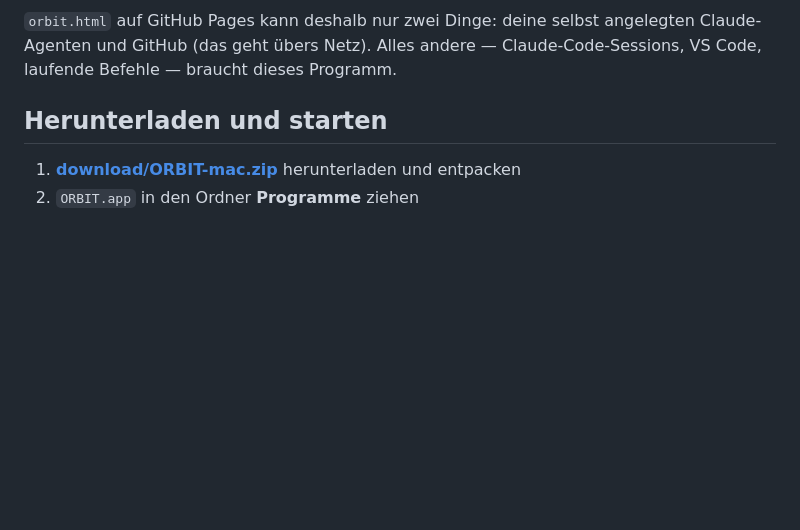
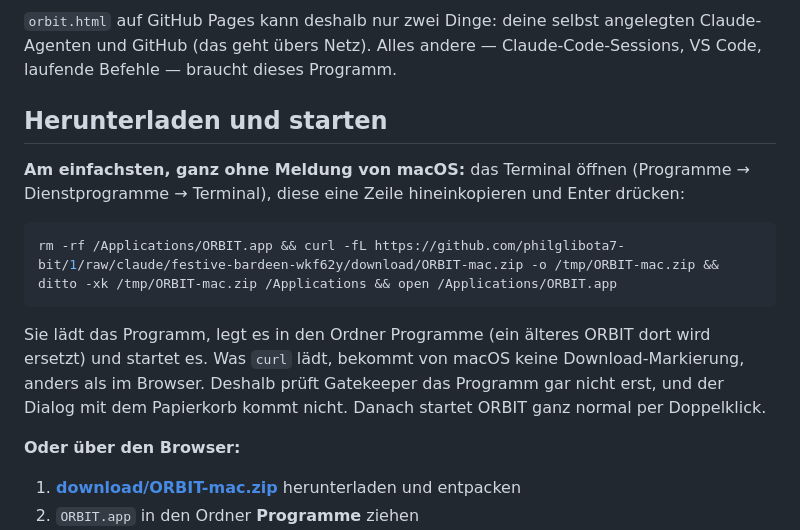
Before and after one commit to philglibota7-bit/1, a Markdown page: desktop/orbit/README.md, the part around the change. GitHub-like rendering; blank space fills up the shorter version.

Commit message:
Mac: Installieren mit einer Zeile im Terminal, ohne Papierkorb-Dialog
Was curl lädt, trägt keine Download-Markierung; Gatekeeper fragt dann
nicht. Die Zeile lädt die Zip, entpackt sie nach /Applications (ein
altes, markiertes ORBIT wird vorher entfernt) und startet das Programm.

Co-Authored-By: Claude Opus 5.5 <noreply@anthropic.com>
Claude-Session: https://claude.ai/code/session_01Wd8RUj2QSrGBjcKEWe3mDA

````diff
--- a/desktop/orbit/README.md
+++ b/desktop/orbit/README.md
@@ -27,6 +27,22 @@ Claude-Agenten und GitHub (das geht übers Netz). Alles andere — Claude-Code-S
 VS Code, laufende Befehle — braucht dieses Programm.
 
 ## Herunterladen und starten
+
+**Am einfachsten, ganz ohne Meldung von macOS:** das Terminal öffnen
+(Programme → Dienstprogramme → Terminal), diese eine Zeile hineinkopieren und
+Enter drücken:
+
+```bash
+rm -rf /Applications/ORBIT.app && curl -fL https://github.com/philglibota7-bit/1/raw/claude/festive-bardeen-wkf62y/download/ORBIT-mac.zip -o /tmp/ORBIT-mac.zip && ditto -xk /tmp/ORBIT-mac.zip /Applications && open /Applications/ORBIT.app
+```
+
+Sie lädt das Programm, legt es in den Ordner Programme (ein älteres ORBIT dort
+wird ersetzt) und startet es. Was `curl` lädt, bekommt von macOS keine
+Download-Markierung, anders als im Browser. Deshalb prüft Gatekeeper das
+Programm gar nicht erst, und der Dialog mit dem Papierkorb kommt nicht.
+Danach startet ORBIT ganz normal per Doppelklick.
+
+**Oder über den Browser:**
 
 1. **[download/ORBIT-mac.zip](../../download/ORBIT-mac.zip)** herunterladen und entpacken
 2. `ORBIT.app` in den Ordner **Programme** ziehen
````
Also changed, not shown: ORBIT.md (+2 -0 lines).
